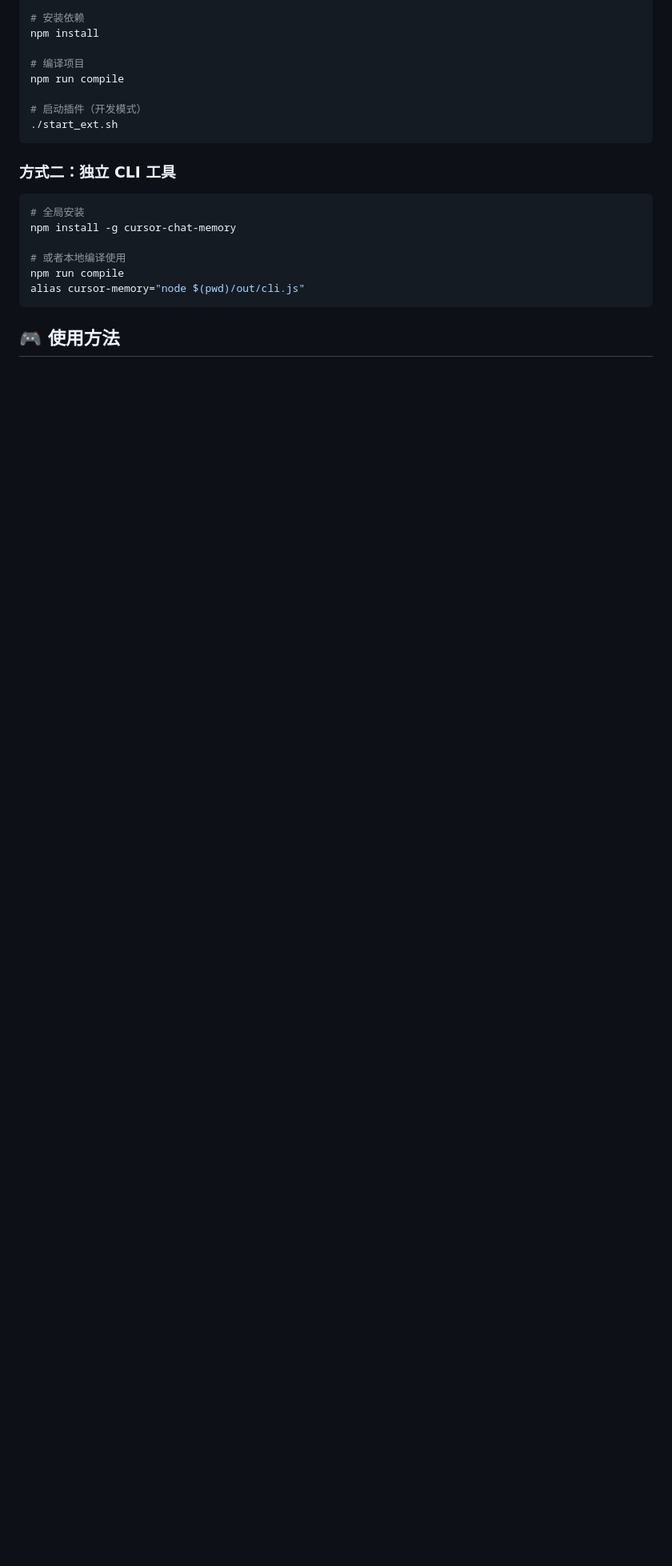
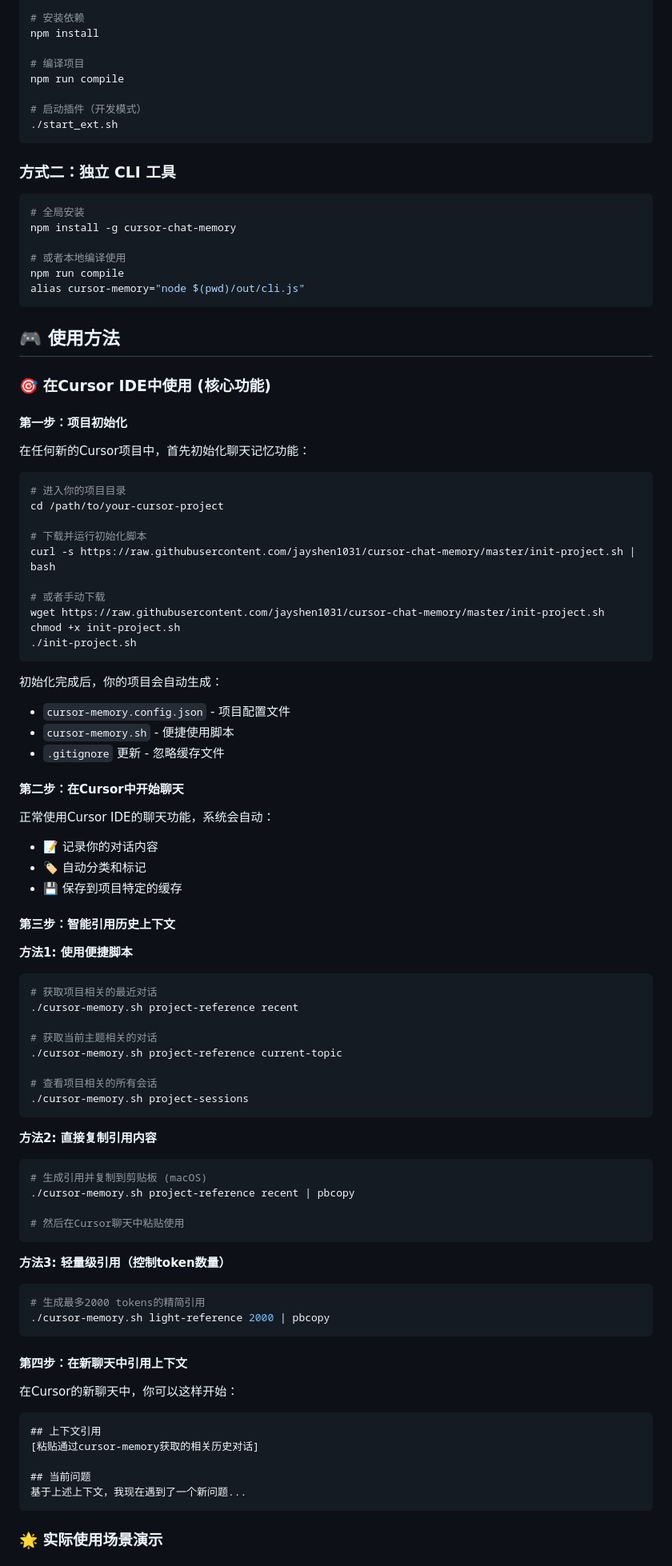
Before and after one commit to jayshen1031/cursor-chat-memory, a Markdown page: README.md, the part around one of its changes. Shown at 80% size. Drawn GitHub-style; blank space fills up the shorter version.

Commit message:
docs: 添加Cursor IDE项目特定功能详细使用指南 - 包含初始化步骤、实际使用场景、多项目管理等完整说明

````diff
--- a/README.md
+++ b/README.md
@@ -91,3 +91,74 @@ alias cursor-memory="node $(pwd)/out/cli.js"
 
 ## 🎮 使用方法
 
+### 🎯 在Cursor IDE中使用 (核心功能)
+
+#### 第一步：项目初始化
+在任何新的Cursor项目中，首先初始化聊天记忆功能：
+
+```bash
+# 进入你的项目目录
+cd /path/to/your-cursor-project
+
+# 下载并运行初始化脚本
+curl -s https://raw.githubusercontent.com/jayshen1031/cursor-chat-memory/master/init-project.sh | bash
+
+# 或者手动下载
+wget https://raw.githubusercontent.com/jayshen1031/cursor-chat-memory/master/init-project.sh
+chmod +x init-project.sh
+./init-project.sh
+```
+
+初始化完成后，你的项目会自动生成：
+- `cursor-memory.config.json` - 项目配置文件
+- `cursor-memory.sh` - 便捷使用脚本
+- `.gitignore` 更新 - 忽略缓存文件
+
+#### 第二步：在Cursor中开始聊天
+正常使用Cursor IDE的聊天功能，系统会自动：
+- 📝 记录你的对话内容
+- 🏷️ 自动分类和标记
+- 💾 保存到项目特定的缓存
+
+#### 第三步：智能引用历史上下文
+
+**方法1: 使用便捷脚本**
+```bash
+# 获取项目相关的最近对话
+./cursor-memory.sh project-reference recent
+
+# 获取当前主题相关的对话
+./cursor-memory.sh project-reference current-topic
+
+# 查看项目相关的所有会话
+./cursor-memory.sh project-sessions
+```
+
+**方法2: 直接复制引用内容**
+```bash
+# 生成引用并复制到剪贴板 (macOS)
+./cursor-memory.sh project-reference recent | pbcopy
+
+# 然后在Cursor聊天中粘贴使用
+```
+
+**方法3: 轻量级引用（控制token数量）**
+```bash
+# 生成最多2000 tokens的精简引用
+./cursor-memory.sh light-reference 2000 | pbcopy
+```
+
+#### 第四步：在新聊天中引用上下文
+
+在Cursor的新聊天中，你可以这样开始：
+
+```
+## 上下文引用
+[粘贴通过cursor-memory获取的相关历史对话]
+
+## 当前问题
+基于上述上下文，我现在遇到了一个新问题...
+```
+
+### 🌟 实际使用场景演示
+
````
Also changed, not shown: other parts of README.md (+104 -0 lines).
